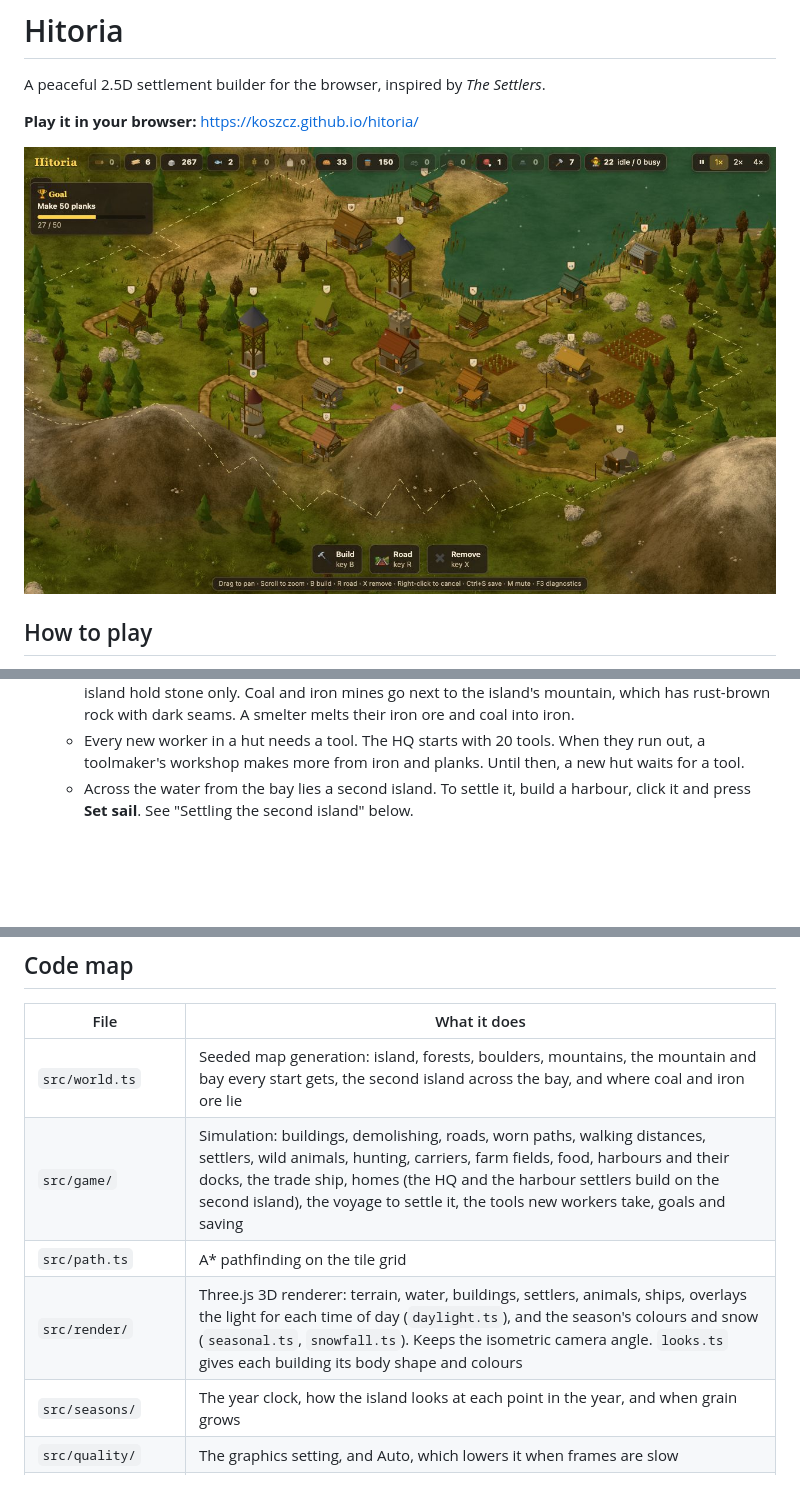
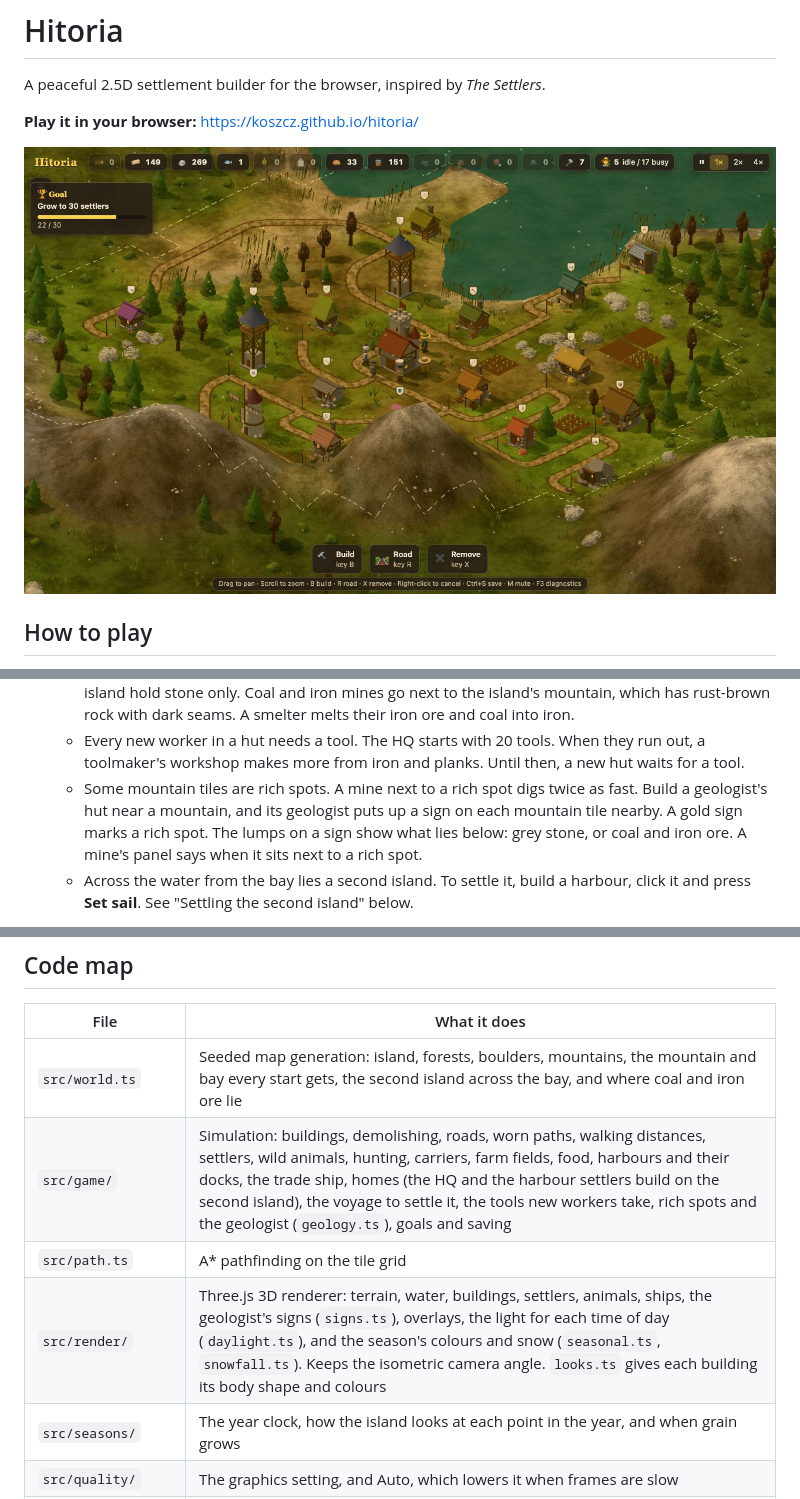
Before and after one commit to koszcz/hitoria, a Markdown page: README.md, 3 parts joined by grey strips. Rendered like a GitHub page; pictures changed too: docs/screenshot.jpg; blank space fills up the shorter version.

```diff
--- a/README.md
+++ b/README.md
@@ -4,7 +4,7 @@ A peaceful 2.5D settlement builder for the browser, inspired by *The Settlers*.
 
 **Play it in your browser:** https://koszcz.github.io/hitoria/
 
-![A village around the HQ keep, beside a bay and below a mountain: huts, a farm with its fields of grain, a windmill, two lookout towers, a hunter's lodge, a smelter, a toolmaker's workshop and a stone mine, all joined by roads. It is early winter, so the first snow falls and the leafy trees are bare. The current goal shows at the top left](docs/screenshot.jpg)
+![A village around the HQ keep, beside a bay and below a mountain: huts, a farm with its fields of grain, a windmill, two lookout towers, a hunter's lodge, a geologist's hut, a smelter, a toolmaker's workshop and a stone mine, all joined by roads. It is early winter, so the first snow falls and the leafy trees are bare. The current goal shows at the top left](docs/screenshot.jpg)
 
 ## How to play
 
@@ -53,6 +53,10 @@ The settle goal is reached when your settlers' ship lands there and they build t
      rust-brown rock with dark seams. A smelter melts their iron ore and coal into iron.
    - Every new worker in a hut needs a tool. The HQ starts with 20 tools. When they run out, a
      toolmaker's workshop makes more from iron and planks. Until then, a new hut waits for a tool.
+   - Some mountain tiles are rich spots. A mine next to a rich spot digs twice as fast. Build a
+     geologist's hut near a mountain, and its geologist puts up a sign on each mountain tile
+     nearby. A gold sign marks a rich spot. The lumps on a sign show what lies below: grey stone,
+     or coal and iron ore. A mine's panel says when it sits next to a rich spot.
    - Across the water from the bay lies a second island. To settle it, build a harbour, click it
      and press **Set sail**. See "Settling the second island" below.
 
@@ -236,9 +240,9 @@ both choices. Browsers block sound until you click or press a key, so the sound
 | File | What it does |
 | --- | --- |
 | `src/world.ts` | Seeded map generation: island, forests, boulders, mountains, the mountain and bay every start gets, the second island across the bay, and where coal and iron ore lie |
-| `src/game/` | Simulation: buildings, demolishing, roads, worn paths, walking distances, settlers, wild animals, hunting, carriers, farm fields, food, harbours and their docks, the trade ship, homes (the HQ and the harbour settlers build on the second island), the voyage to settle it, the tools new workers take, goals and saving |
+| `src/game/` | Simulation: buildings, demolishing, roads, worn paths, walking distances, settlers, wild animals, hunting, carriers, farm fields, food, harbours and their docks, the trade ship, homes (the HQ and the harbour settlers build on the second island), the voyage to settle it, the tools new workers take, rich spots and the geologist (`geology.ts`), goals and saving |
 | `src/path.ts` | A* pathfinding on the tile grid |
-| `src/render/` | Three.js 3D renderer: terrain, water, buildings, settlers, animals, ships, overlays the light for each time of day (`daylight.ts`), and the season's colours and snow (`seasonal.ts`, `snowfall.ts`). Keeps the isometric camera angle. `looks.ts` gives each building its body shape and colours |
+| `src/render/` | Three.js 3D renderer: terrain, water, buildings, settlers, animals, ships, the geologist's signs (`signs.ts`), overlays, the light for each time of day (`daylight.ts`), and the season's colours and snow (`seasonal.ts`, `snowfall.ts`). Keeps the isometric camera angle. `looks.ts` gives each building its body shape and colours |
 | `src/seasons/` | The year clock, how the island looks at each point in the year, and when grain grows |
 | `src/quality/` | The graphics setting, and Auto, which lowers it when frames are slow |
 | `src/sound/` | Wind and wave sound, how loud each is from what the camera sees, the background tune (`tune.ts` writes the notes, `music.ts` plays them), and the mute and music volume settings |
```
Also changed, not shown: other parts of README.md (+3 -0 lines), changelog/entries/2026-11-01-geologist.md (added, +30 -0 lines), 3 other files.
